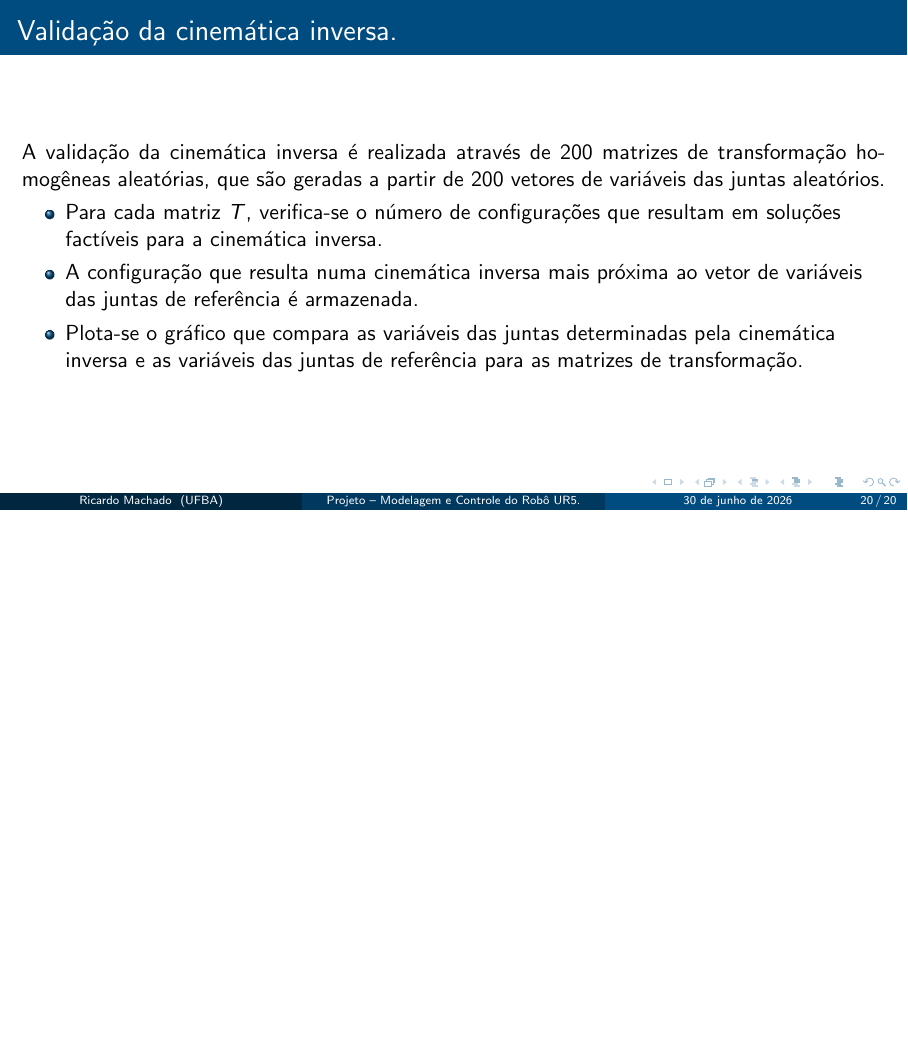
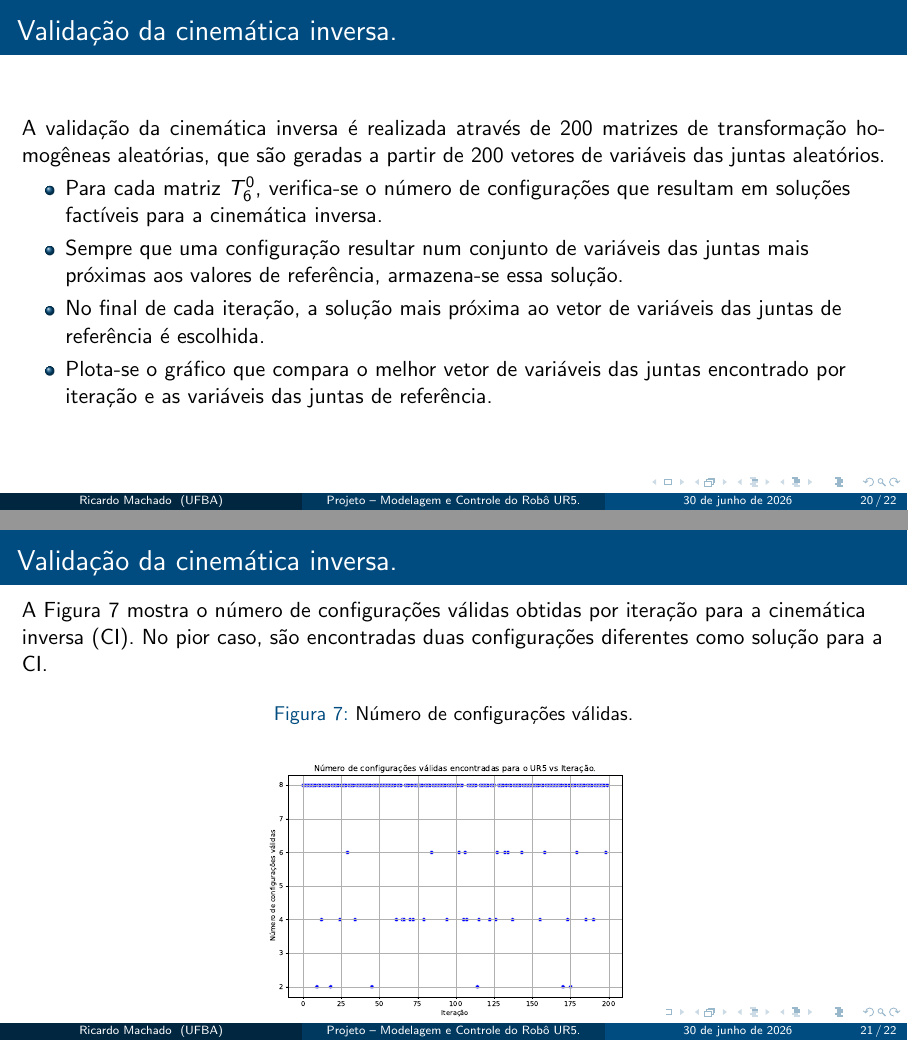
Before and after one commit to ricardoamachado/Trabalho-Robotica-Slides, LaTeX slides (main.tex): page 20 of 21 before the commit and pages 20 and 21 of 23 after it, the two joined at a grey line, the shorter picture padded with empty space. Compiled offline with pdfLaTeX.

Commit message:
Escrita sobre a validação da IK.

```diff
--- a/main.tex
+++ b/main.tex
@@ -530,8 +530,26 @@
     A validação da cinemática inversa é realizada através de 200 matrizes de transformação homogêneas aleatórias, que são geradas a partir de 200 vetores de variáveis das juntas aleatórios.
 
     \begin{itemize}
-        \item Para cada matriz \(T\), verifica-se o número de configurações que resultam em soluções factíveis para a cinemática inversa.
-        \item A configuração que resulta numa cinemática inversa mais próxima ao vetor de variáveis das juntas de referência é armazenada.
-        \item Plota-se o gráfico que compara as variáveis das juntas determinadas pela cinemática inversa e as variáveis das juntas de referência para as matrizes de transformação.
+        \item Para cada matriz \(T_6^0\), verifica-se o número de configurações que resultam em soluções factíveis para a cinemática inversa.
+        \item Sempre que uma configuração resultar num conjunto de variáveis das juntas mais próximas aos valores de referência, armazena-se essa solução.
+        \item No final de cada iteração, a solução mais próxima ao vetor de variáveis das juntas de referência é escolhida.
+        \item Plota-se o gráfico que compara o melhor vetor de variáveis das juntas encontrado por iteração e as variáveis das juntas de referência.
     \end{itemize}
 
+
+\end{frame}
+
+\begin{frame}{Validação da cinemática inversa.}
+
+    A Figura \ref{fig:num_configs} mostra o número de configurações válidas obtidas por iteração para a cinemática inversa (CI). No pior caso, são encontradas duas configurações diferentes como solução para a CI.
+    %TODO: Colocar uma figura mais larga aqui
+    \begin{figure}[htb]
+        \centering
+        \caption{Número de configurações válidas.}
+        \includegraphics[width=0.5\textwidth]{Figuras/configs_validas.pdf}
+        \label{fig:num_configs}
+    \end{figure}
+
+\end{frame}
+
+\begin{frame}{Validação da cinemática inversa.}
```
Also changed, not shown: Figuras/configs_validas.pdf (added), Figuras/juntas_ik_1_3.pdf (added), Figuras/juntas_ik_4_6.pdf (added), main.tex (19 more changed lines).
